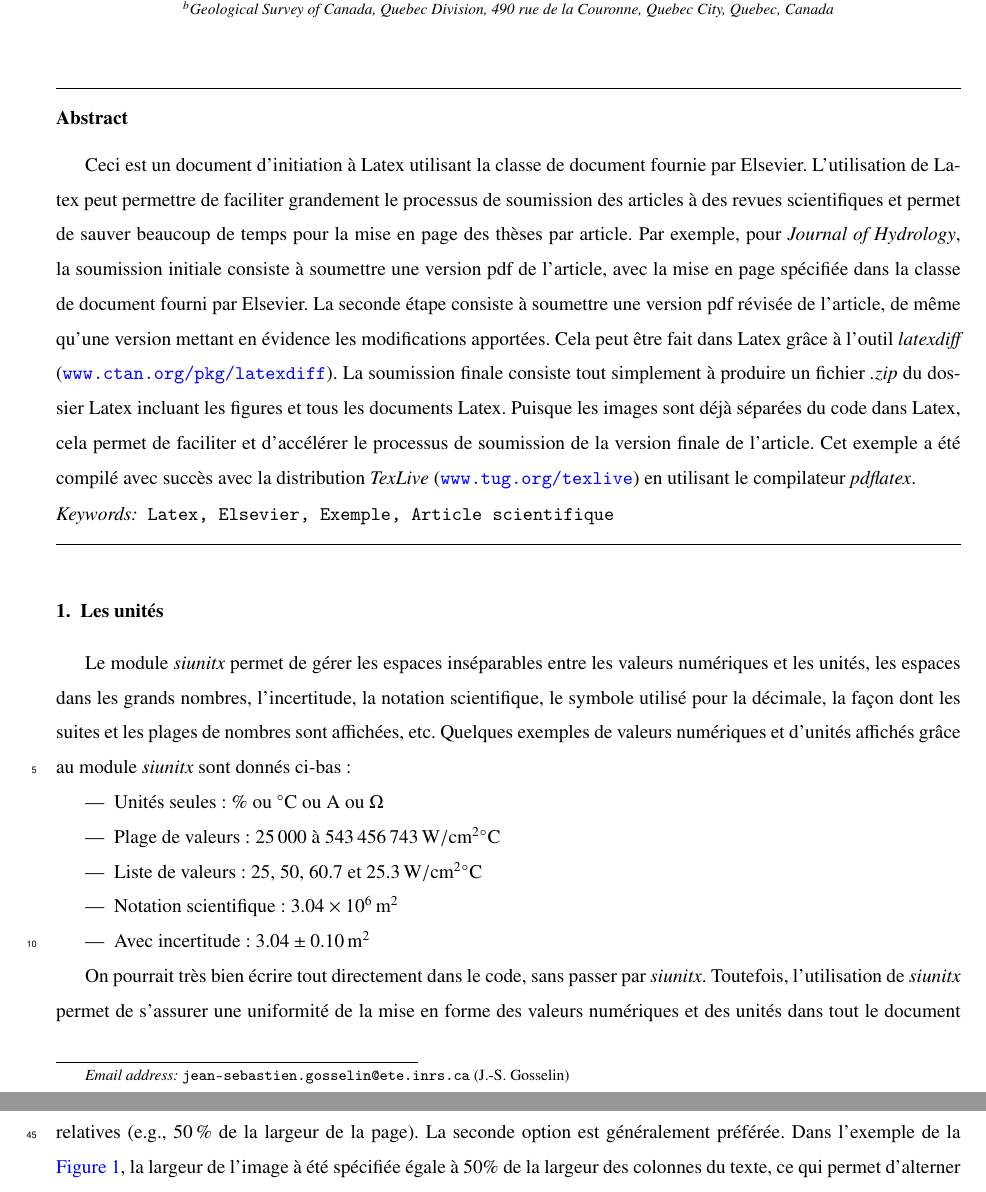
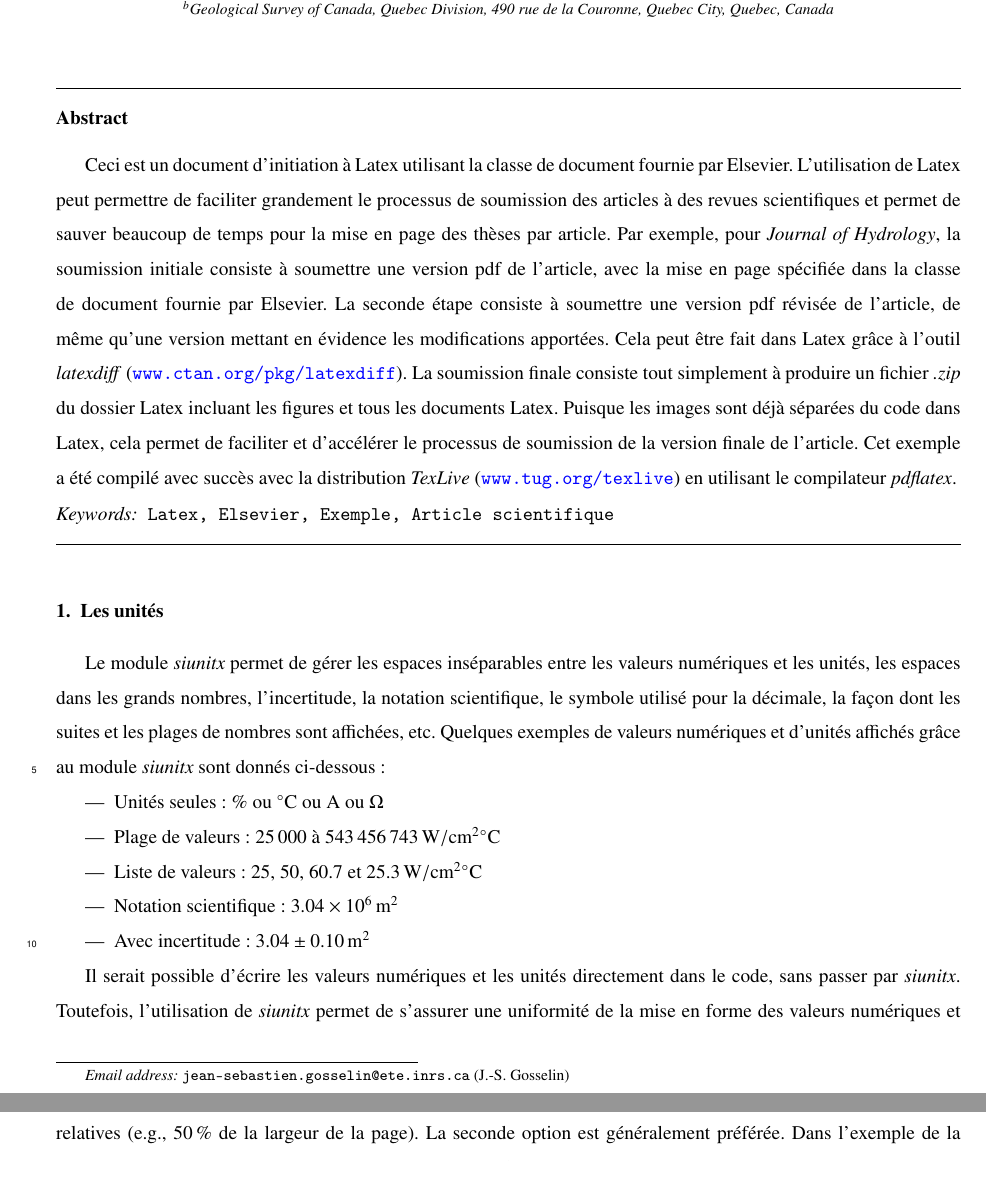
Before and after one commit to groupeLIAMG/LaTex, a LaTeX paper (Elsevier/exemple_master.tex, which reads Elsevier/text/sec_figure.tex, Elsevier/text/sec_resume.tex, Elsevier/text/sec_unites.tex): two parts of pages 1 and 3 of 4 before the commit and two parts of pages 1 and 2 of 5 after it, joined at a grey line, cut so that both start at the same text. Compiled offline with pdfLaTeX.

Commit message:
Minor corrections

```diff
--- a/Elsevier/text/sec_figure.tex
+++ b/Elsevier/text/sec_figure.tex
@@ -14,5 +13,5 @@ Il préférable, autant que possible, d'insérer les figures dans le code à l'e
 
-Les dimensions des images peuvent également être spécifiées par des valeurs fixes (e.g., \SI{3}{cm}, \SI{55}{mm}, \SI{6}{po}) ou relatives (e.g., \SI{50}{\percent} de la largeur de la page). La seconde option est généralement préférée. Dans l'exemple de la \cref{fig1_exemple}, la largeur de l'image à été spécifiée égale à 50\% de la largeur des colonnes du texte, ce qui permet d'alterner aisément entre une mise en page avec colonne unique et double colonne. Une description détaillée des diverses options pour spécifier des dimensions relatives dans Latex est donné ici: \url{http://tex.stackexchange.com/a/17085/72419}
+Les dimensions des images peuvent également être spécifiées par des valeurs fixes (e.g., \SI{3}{cm}, \SI{55}{mm}, \SI{6}{po}) ou relatives (e.g., \SI{50}{\percent} de la largeur de la page). La seconde option est généralement préférée. Dans l'exemple de la \cref{fig1_exemple}, la largeur de l'image a été spécifiée égale à 50\% de la largeur des colonnes du texte, ce qui permet d'alterner aisément entre une mise en page avec colonne unique et double colonne. Une description détaillée des diverses options pour spécifier des dimensions relatives dans Latex est donnée ici: \url{http://tex.stackexchange.com/a/17085/72419}
 
 % Premièrement, on crée un float box (un peu comme les tableaux que tu fais dans Word). Les options entre [] indique comment on veut que le float soit placé au travers du texte:
 
--- a/Elsevier/text/sec_resume.tex
+++ b/Elsevier/text/sec_resume.tex
@@ -3,6 +3,6 @@
 
 \begin{document}
 
-Ceci est un document d'initiation à Latex utilisant la classe de document fournie par Elsevier. L'utilisation de Latex peut permettre de faciliter grandement le processus de soumission des articles à des revues scientifiques et permet de sauver beaucoup de temps pour la mise en page des thèses par article. Par exemple, pour \emph{Journal of Hydrology}, la soumission initiale consiste à soumettre une version pdf de l'article, avec la mise en page spécifiée dans la classe de document fourni par Elsevier. La seconde étape consiste à soumettre une version pdf révisée de l'article, de même qu'une version mettant en évidence les modifications apportées. Cela peut être fait dans Latex grâce à l'outil \emph{latexdiff} (\url{www.ctan.org/pkg/latexdiff}). La soumission finale consiste tout simplement à produire un fichier \emph{.zip} du dossier Latex incluant les figures et tous les documents Latex. Puisque les images sont déjà séparées du code dans Latex, cela permet de faciliter et d'accélérer le processus de soumission de la version finale de l'article. Cet exemple a été compilé avec succès avec la distribution \emph{TexLive}~(\url{www.tug.org/texlive}) en utilisant le compilateur \emph{pdflatex}.
+Ceci est un document d'initiation à Latex utilisant la classe de document fournie par Elsevier. L'utilisation de Latex peut permettre de faciliter grandement le processus de soumission des articles à des revues scientifiques et permet de sauver beaucoup de temps pour la mise en page des thèses par article. Par exemple, pour \emph{Journal of Hydrology}, la soumission initiale consiste à soumettre une version pdf de l'article, avec la mise en page spécifiée dans la classe de document fournie par Elsevier. La seconde étape consiste à soumettre une version pdf révisée de l'article, de même qu'une version mettant en évidence les modifications apportées. Cela peut être fait dans Latex grâce à l'outil \emph{latexdiff} (\url{www.ctan.org/pkg/latexdiff}). La soumission finale consiste tout simplement à produire un fichier \emph{.zip} du dossier Latex incluant les figures et tous les documents Latex. Puisque les images sont déjà séparées du code dans Latex, cela permet de faciliter et d'accélérer le processus de soumission de la version finale de l'article. Cet exemple a été compilé avec succès avec la distribution \emph{TexLive}~(\url{www.tug.org/texlive}) en utilisant le compilateur \emph{pdflatex}.
 
 \end{document}
--- a/Elsevier/text/sec_unites.tex
+++ b/Elsevier/text/sec_unites.tex
@@ -5,7 +5,7 @@
 
 \section{Les unités}
 
-Le module \emph{siunitx} permet de gérer les espaces inséparables entre les valeurs numériques et les unités, les espaces dans les grands nombres, l'incertitude, la notation scientifique, le symbole utilisé pour la décimale, la façon dont les suites et les plages de nombres sont affichées, etc. Quelques exemples de valeurs numériques et d'unités affichés grâce au module \emph{siunitx} sont donnés ci-bas:
+Le module \emph{siunitx} permet de gérer les espaces inséparables entre les valeurs numériques et les unités, les espaces dans les grands nombres, l'incertitude, la notation scientifique, le symbole utilisé pour la décimale, la façon dont les suites et les plages de nombres sont affichées, etc. Quelques exemples de valeurs numériques et d'unités affichés grâce au module \emph{siunitx} sont donnés ci-dessous:
 
 \begin{itemize}
 \item Unités seules: \si{\percent} ou \si{\celsius} ou \si{\ampere} ou \si{\ohm}
@@ -15,6 +15,6 @@ Le module \emph{siunitx} permet de gérer les espaces inséparables entre les va
 \item Avec incertitude: \SI{3.04(10)}{m^2}
 \end{itemize}
 
-On pourrait très bien écrire tout directement dans le code, sans passer par \emph{siunitx}. Toutefois, l'utilisation de \emph{siunitx} permet de s'assurer une uniformité de la mise en forme des valeurs numériques et des unités dans tout le document et permet d'apporter des changements au style de ces derniers à tout le document d'un seul coup en spécifiant des options dans le préambule.
+Il serait possible d'écrire les valeurs numériques et les unités directement dans le code, sans passer par \emph{siunitx}. Toutefois, l'utilisation de \emph{siunitx} permet de s'assurer une uniformité de la mise en forme des valeurs numériques et des unités dans tout le document et permet d'apporter des changements au style de ces derniers à tout le document d'un seul coup en spécifiant des options dans le préambule.
 
 \end{document}
```
Also changed, not shown: Elsevier/text/sec_hyperliens.tex (+1 -1 lines), Elsevier/text/sec_references.tex (+2 -2 lines), Elsevier/text/sec_tableau.tex (+1 -1 lines), Elsevier/exemple_master.pdf, Elsevier/text/sec_figure.tex (5 more changed lines).
